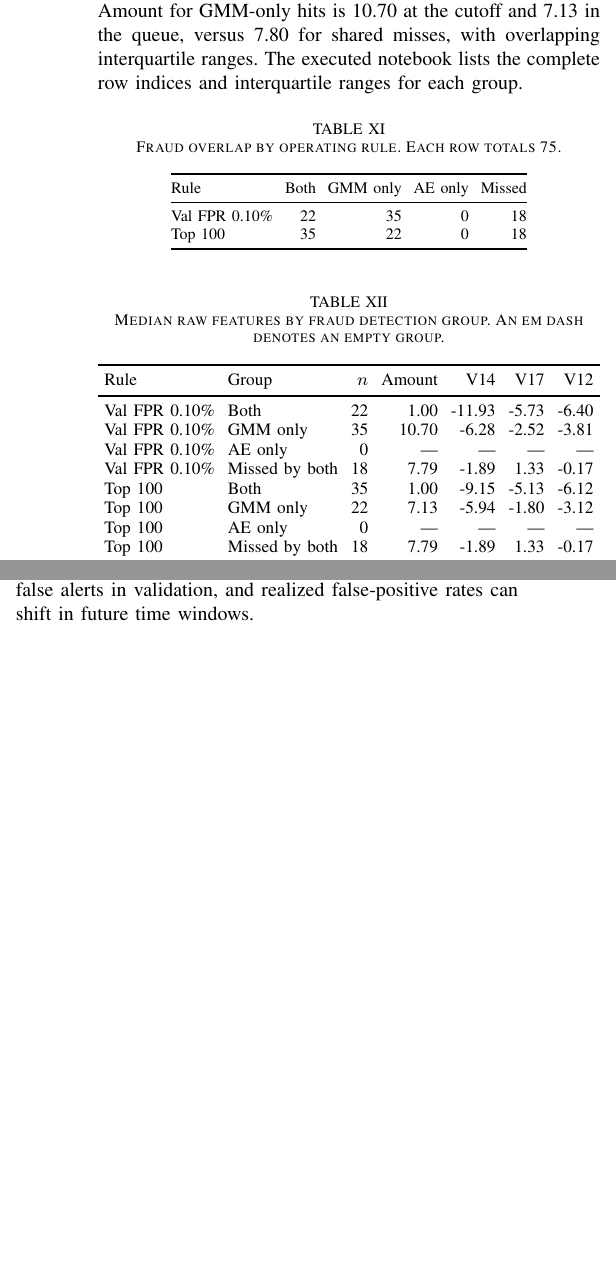
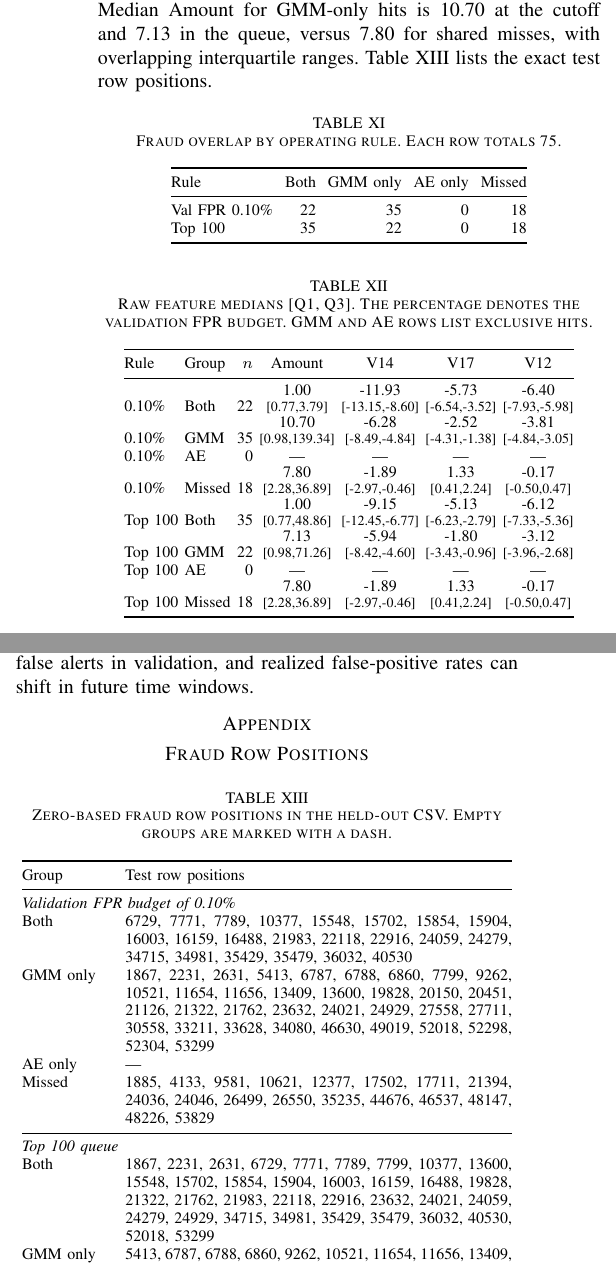
Before and after one commit to palak22291/card-fraud-triage, a LaTeX paper (docs/phase2_dl_ieee/main.tex, which reads docs/phase2_dl_ieee/tables/indices.tex, docs/phase2_dl_ieee/tables/profiles.tex): two parts of the columns of page 4 of 4, joined at a grey line, cut so that both start at the same text, the shorter picture padded with empty space. Compiled offline with pdfLaTeX.

Commit message:
docs(paper): include exact fraud positions and complete profile summaries

```diff
--- a/docs/phase2_dl_ieee/main.tex
+++ b/docs/phase2_dl_ieee/main.tex
@@ -3,6 +3,7 @@
 \usepackage{booktabs,float,graphicx,url}
 \usepackage[hidelinks]{hyperref}
 \graphicspath{{figures/}}
+\setlength{\intextsep}{6pt plus 2pt minus 1pt}
 
 \begin{document}
 \title{Card Fraud Triage with Gaussian Mixtures and Deep Autoencoders}
@@ -109,11 +110,15 @@ Under the tightest validation FPR budget, GMM reaches 76.0\% recall and 61.96\%
 \input{tables/queues}
 
 \section{Error Analysis and Conclusion}
-At the 0.10\% validation budget, the models catch 22 frauds in common and GMM catches 35 additional frauds. In Top~100 the counts are 35 and 22. Both rules miss the same 18 cases and neither produces an AE-only hit (Table~\ref{tab:overlap}). The GMM-only cases have more negative median V14, V17 and V12 than shared misses at both operating rules (Table~\ref{tab:profiles}). Median Amount for GMM-only hits is 10.70 at the cutoff and 7.13 in the queue, versus 7.80 for shared misses, with overlapping interquartile ranges. The executed notebook lists the complete row indices and interquartile ranges for each group.
+At the 0.10\% validation budget, the models catch 22 frauds in common and GMM catches 35 additional frauds. In Top~100 the counts are 35 and 22. Both rules miss the same 18 cases and neither produces an AE-only hit (Table~\ref{tab:overlap}). The GMM-only cases have more negative median V14, V17 and V12 than shared misses at both operating rules (Table~\ref{tab:profiles}). Median Amount for GMM-only hits is 10.70 at the cutoff and 7.13 in the queue, versus 7.80 for shared misses, with overlapping interquartile ranges. Table~\ref{tab:indices} lists the exact test row positions.
 \input{tables/overlap}
 \input{tables/profiles}
 
 On this time window, GMM yielded the strongest short-queue ranking and the validation-selected blend added no AE weight. The AE representation showed stronger intrinsic cluster geometry and a higher ROC-AUC. The contrast illustrates why ranking and review-budget metrics are needed alongside geometry. These findings come from one benchmark, one saved fit per method, and 75 held-out frauds. Calibration limits false alerts in validation, and realized false-positive rates can shift in future time windows.
+
+\appendix
+\section*{Fraud Row Positions}
+\input{tables/indices}
 
 \begin{thebibliography}{00}
 \bibitem{dalpozzolo}
--- /dev/null
+++ b/docs/phase2_dl_ieee/tables/indices.tex
@@ -0,0 +1,19 @@
+\begin{table}[H]
+\centering\footnotesize\setlength{\tabcolsep}{2pt}
+\caption{Zero-based fraud row positions in the held-out CSV. Empty groups are marked with a dash.}
+\label{tab:indices}
+\begin{tabular}{@{}p{.19\columnwidth}p{.77\columnwidth}@{}}
+\toprule Group & Test row positions \\ \midrule
+\multicolumn{2}{@{}l}{\textit{Validation FPR budget of 0.10\%}} \\
+Both & 6729, 7771, 7789, 10377, 15548, 15702, 15854, 15904, 16003, 16159, 16488, 21983, 22118, 22916, 24059, 24279, 34715, 34981, 35429, 35479, 36032, 40530 \\
+GMM only & 1867, 2231, 2631, 5413, 6787, 6788, 6860, 7799, 9262, 10521, 11654, 11656, 13409, 13600, 19828, 20150, 20451, 21126, 21322, 21762, 23632, 24021, 24929, 27558, 27711, 30558, 33211, 33628, 34080, 46630, 49019, 52018, 52298, 52304, 53299 \\
+AE only & --- \\
+Missed & 1885, 4133, 9581, 10621, 12377, 17502, 17711, 21394, 24036, 24046, 26499, 26550, 35235, 44676, 46537, 48147, 48226, 53829 \\
+\midrule\multicolumn{2}{@{}l}{\textit{Top 100 queue}} \\
+Both & 1867, 2231, 2631, 6729, 7771, 7789, 7799, 10377, 13600, 15548, 15702, 15854, 15904, 16003, 16159, 16488, 19828, 21322, 21762, 21983, 22118, 22916, 23632, 24021, 24059, 24279, 24929, 34715, 34981, 35429, 35479, 36032, 40530, 52018, 53299 \\
+GMM only & 5413, 6787, 6788, 6860, 9262, 10521, 11654, 11656, 13409, 20150, 20451, 21126, 27558, 27711, 30558, 33211, 33628, 34080, 46630, 49019, 52298, 52304 \\
+AE only & --- \\
+Missed & Same 18 rows as the 0.10\% rule. \\
+\bottomrule
+\end{tabular}
+\end{table}
--- a/docs/phase2_dl_ieee/tables/profiles.tex
+++ b/docs/phase2_dl_ieee/tables/profiles.tex
@@ -1,20 +1,19 @@
 \begin{table}[H]
-\centering\footnotesize\setlength{\tabcolsep}{3pt}
-\caption{Median raw features by fraud detection group. An em dash denotes an empty group.}
+\centering\footnotesize\setlength{\tabcolsep}{1.6pt}
+\caption{Raw feature medians [Q1, Q3]. The percentage denotes the validation FPR budget. GMM and AE rows list exclusive hits.}
 \label{tab:profiles}
-\resizebox{\columnwidth}{!}{%
-\begin{tabular}{llrrrrr}
+\begin{tabular}{@{}llrcccc@{}}
 \toprule
 Rule & Group & $n$ & Amount & V14 & V17 & V12 \\
 \midrule
-Val FPR 0.10\% & Both & 22 & 1.00 & -11.93 & -5.73 & -6.40 \\
-Val FPR 0.10\% & GMM only & 35 & 10.70 & -6.28 & -2.52 & -3.81 \\
-Val FPR 0.10\% & AE only & 0 & --- & --- & --- & --- \\
-Val FPR 0.10\% & Missed by both & 18 & 7.79 & -1.89 & 1.33 & -0.17 \\
-Top 100 & Both & 35 & 1.00 & -9.15 & -5.13 & -6.12 \\
-Top 100 & GMM only & 22 & 7.13 & -5.94 & -1.80 & -3.12 \\
-Top 100 & AE only & 0 & --- & --- & --- & --- \\
-Top 100 & Missed by both & 18 & 7.79 & -1.89 & 1.33 & -0.17 \\
+0.10\% & Both & 22 & \shortstack{1.00\\{\scriptsize [0.77,3.79]}} & \shortstack{-11.93\\{\scriptsize [-13.15,-8.60]}} & \shortstack{-5.73\\{\scriptsize [-6.54,-3.52]}} & \shortstack{-6.40\\{\scriptsize [-7.93,-5.98]}} \\
+0.10\% & GMM & 35 & \shortstack{10.70\\{\scriptsize [0.98,139.34]}} & \shortstack{-6.28\\{\scriptsize [-8.49,-4.84]}} & \shortstack{-2.52\\{\scriptsize [-4.31,-1.38]}} & \shortstack{-3.81\\{\scriptsize [-4.84,-3.05]}} \\
+0.10\% & AE & 0 & --- & --- & --- & --- \\
+0.10\% & Missed & 18 & \shortstack{7.80\\{\scriptsize [2.28,36.89]}} & \shortstack{-1.89\\{\scriptsize [-2.97,-0.46]}} & \shortstack{1.33\\{\scriptsize [0.41,2.24]}} & \shortstack{-0.17\\{\scriptsize [-0.50,0.47]}} \\
+Top 100 & Both & 35 & \shortstack{1.00\\{\scriptsize [0.77,48.86]}} & \shortstack{-9.15\\{\scriptsize [-12.45,-6.77]}} & \shortstack{-5.13\\{\scriptsize [-6.23,-2.79]}} & \shortstack{-6.12\\{\scriptsize [-7.33,-5.36]}} \\
+Top 100 & GMM & 22 & \shortstack{7.13\\{\scriptsize [0.98,71.26]}} & \shortstack{-5.94\\{\scriptsize [-8.42,-4.60]}} & \shortstack{-1.80\\{\scriptsize [-3.43,-0.96]}} & \shortstack{-3.12\\{\scriptsize [-3.96,-2.68]}} \\
+Top 100 & AE & 0 & --- & --- & --- & --- \\
+Top 100 & Missed & 18 & \shortstack{7.80\\{\scriptsize [2.28,36.89]}} & \shortstack{-1.89\\{\scriptsize [-2.97,-0.46]}} & \shortstack{1.33\\{\scriptsize [0.41,2.24]}} & \shortstack{-0.17\\{\scriptsize [-0.50,0.47]}} \\
 \bottomrule
-\end{tabular}}
+\end{tabular}
 \end{table}
```
Also changed, not shown: docs/phase2_dl_ieee/tables/queues.tex (+5 -5 lines), docs/phase2_dl_ieee/main.pdf.
